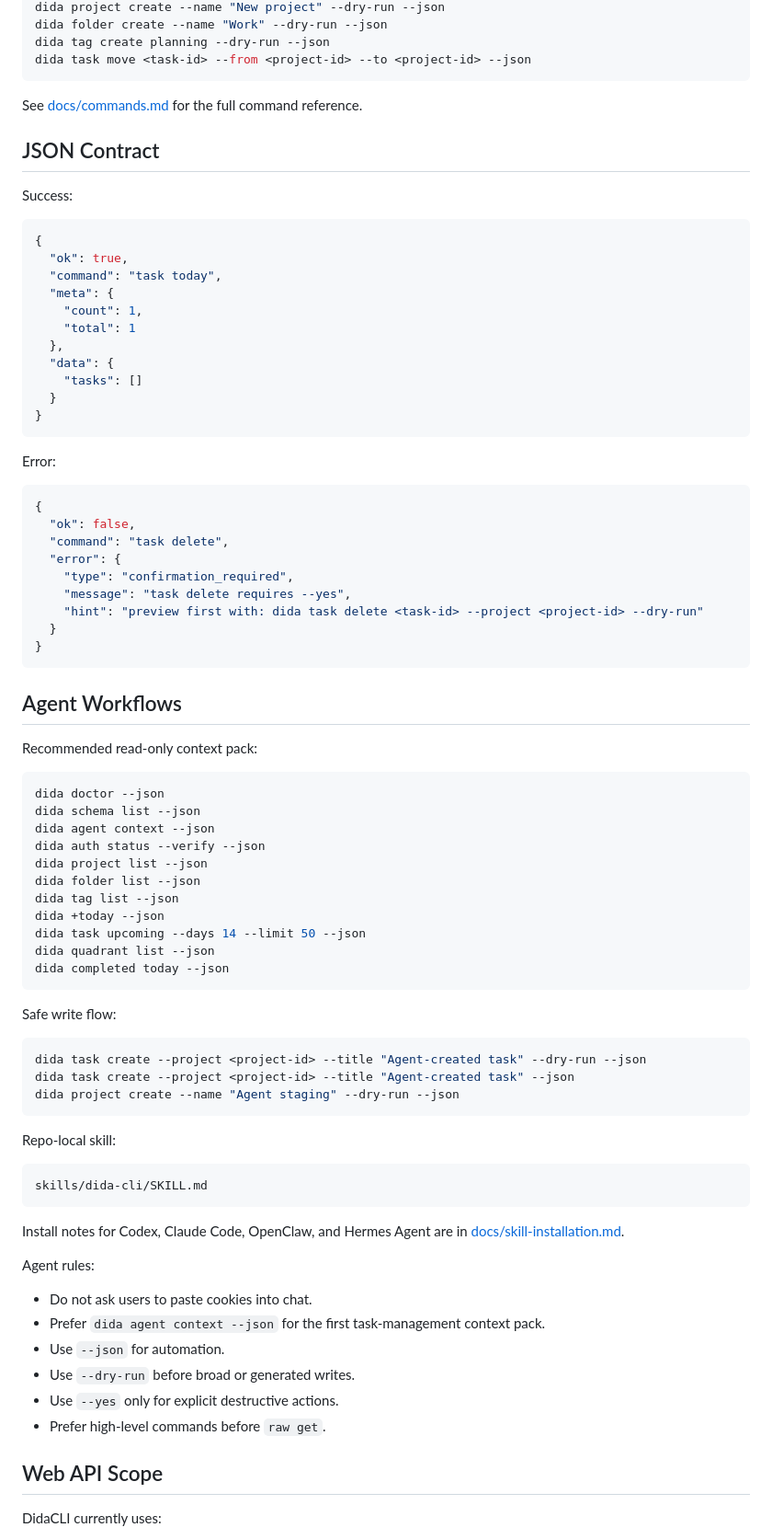
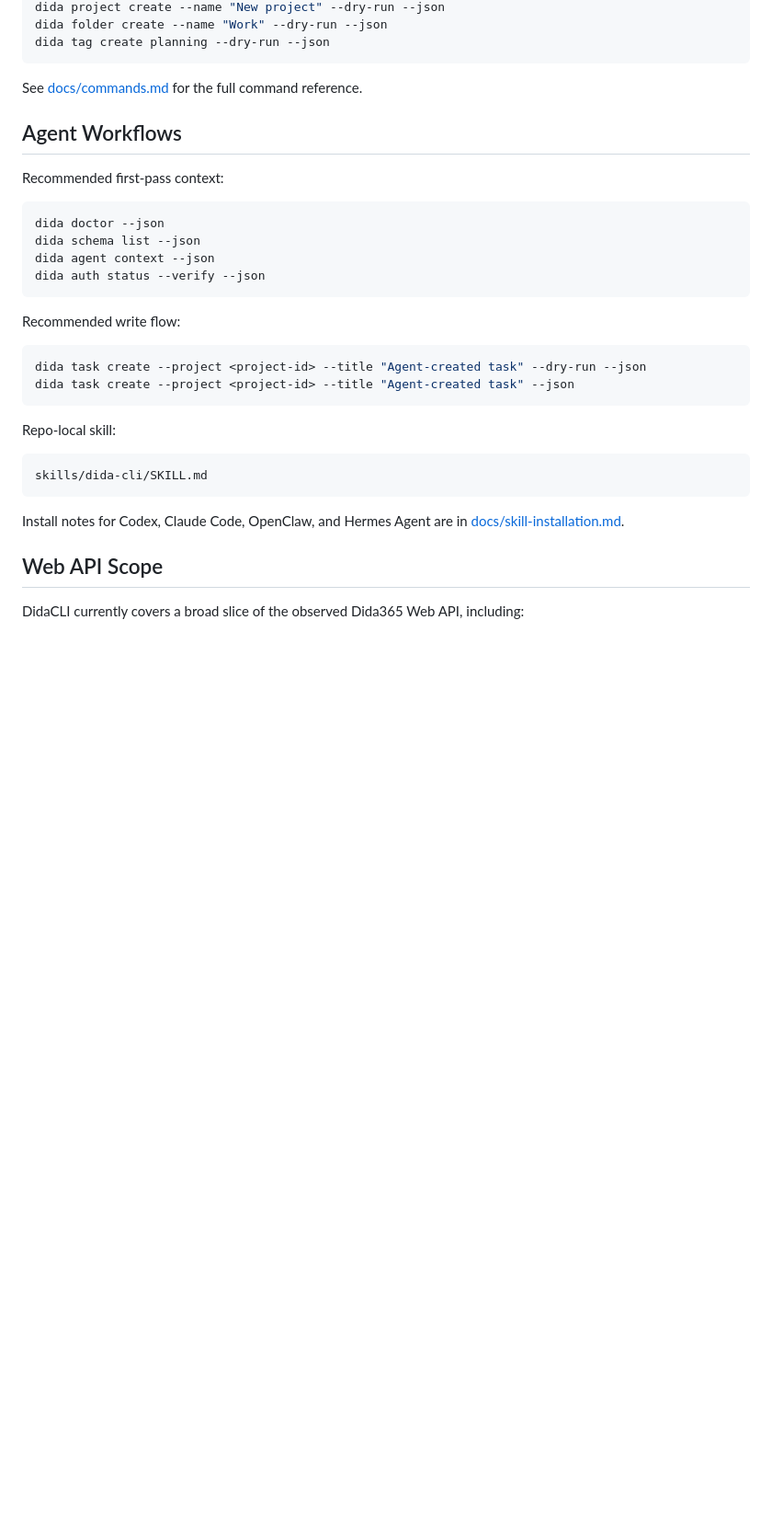
Before and after one commit to DeliciousBuding/dida-cli, a Markdown page: README.md, the part around one of its changes. Shown at 92% size. Rendered like a GitHub page; blank space fills up the shorter version.

````diff
--- a/README.md
+++ b/README.md
@@ -170,67 +126,26 @@ dida task delete <task-id> --project <project-id> --yes --json
 dida project create --name "New project" --dry-run --json
 dida folder create --name "Work" --dry-run --json
 dida tag create planning --dry-run --json
-dida task move <task-id> --from <project-id> --to <project-id> --json
 ```
 
 See [docs/commands.md](docs/commands.md) for the full command reference.
 
-## JSON Contract
-
-Success:
-
-```json
-{
-  "ok": true,
-  "command": "task today",
-  "meta": {
-    "count": 1,
-    "total": 1
-  },
-  "data": {
-    "tasks": []
-  }
-}
-```
-
-Error:
-
-```json
-{
-  "ok": false,
-  "command": "task delete",
-  "error": {
-    "type": "confirmation_required",
-    "message": "task delete requires --yes",
-    "hint": "preview first with: dida task delete <task-id> --project <project-id> --dry-run"
-  }
-}
-```
-
 ## Agent Workflows
 
-Recommended read-only context pack:
+Recommended first-pass context:
 
 ```bash
 dida doctor --json
 dida schema list --json
 dida agent context --json
 dida auth status --verify --json
-dida project list --json
-dida folder list --json
-dida tag list --json
-dida +today --json
-dida task upcoming --days 14 --limit 50 --json
-dida quadrant list --json
-dida completed today --json
 ```
 
-Safe write flow:
+Recommended write flow:
 
 ```bash
 dida task create --project <project-id> --title "Agent-created task" --dry-run --json
 dida task create --project <project-id> --title "Agent-created task" --json
-dida project create --name "Agent staging" --dry-run --json
 ```
 
 Repo-local skill:
@@ -241,16 +156,7 @@ skills/dida-cli/SKILL.md
 
 Install notes for Codex, Claude Code, OpenClaw, and Hermes Agent are in [docs/skill-installation.md](docs/skill-installation.md).
 
-Agent rules:
-
-- Do not ask users to paste cookies into chat.
-- Prefer `dida agent context --json` for the first task-management context pack.
-- Use `--json` for automation.
-- Use `--dry-run` before broad or generated writes.
-- Use `--yes` only for explicit destructive actions.
-- Prefer high-level commands before `raw get`.
-
 ## Web API Scope
 
-DidaCLI currently uses:
+DidaCLI currently covers a broad slice of the observed Dida365 Web API, including:
 
````
Also changed, not shown: other parts of README.md (+22 -119 lines), README.zh-CN.md (added, +193 -0 lines).
